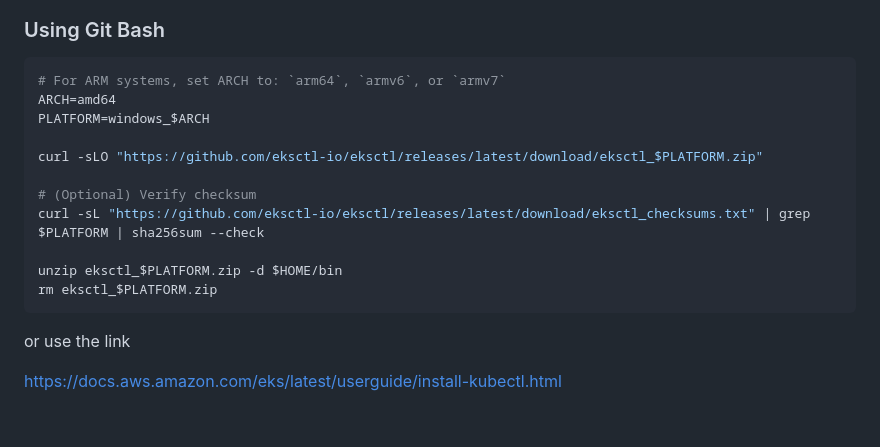
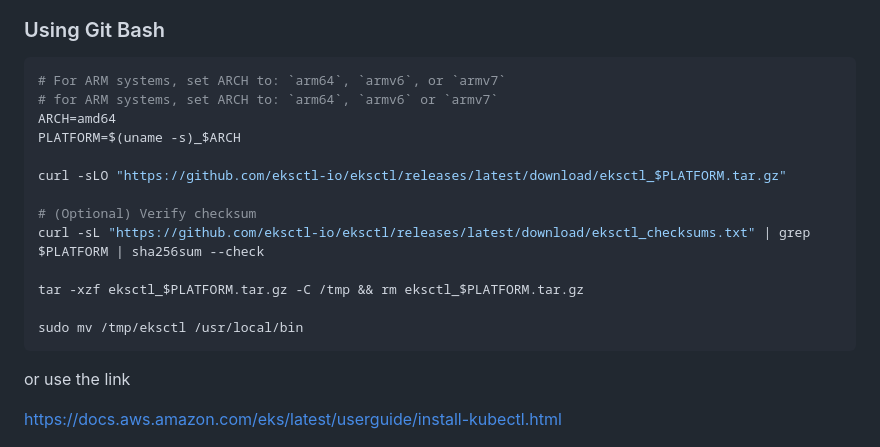
Before and after one commit to akhileshmishrabiz/Devops-zero-to-hero, a Markdown page: kubernetes/EKS-with-eksctl-helm-promethus.md, the part around the change. Rendered like a GitHub page; blank space fills up the shorter version.

````diff
--- a/kubernetes/EKS-with-eksctl-helm-promethus.md
+++ b/kubernetes/EKS-with-eksctl-helm-promethus.md
@@ -30,16 +30,18 @@ echo 'export PATH=$HOME/bin:$PATH' >> ~/.bashrc
 ### Using Git Bash
 ```sh
 # For ARM systems, set ARCH to: `arm64`, `armv6`, or `armv7`
+# for ARM systems, set ARCH to: `arm64`, `armv6` or `armv7`
 ARCH=amd64
-PLATFORM=windows_$ARCH
+PLATFORM=$(uname -s)_$ARCH
 
-curl -sLO "https://github.com/eksctl-io/eksctl/releases/latest/download/eksctl_$PLATFORM.zip"
+curl -sLO "https://github.com/eksctl-io/eksctl/releases/latest/download/eksctl_$PLATFORM.tar.gz"
 
 # (Optional) Verify checksum
 curl -sL "https://github.com/eksctl-io/eksctl/releases/latest/download/eksctl_checksums.txt" | grep $PLATFORM | sha256sum --check
 
-unzip eksctl_$PLATFORM.zip -d $HOME/bin
-rm eksctl_$PLATFORM.zip
+tar -xzf eksctl_$PLATFORM.tar.gz -C /tmp && rm eksctl_$PLATFORM.tar.gz
+
+sudo mv /tmp/eksctl /usr/local/bin
 ```
 or use the link
 
````
